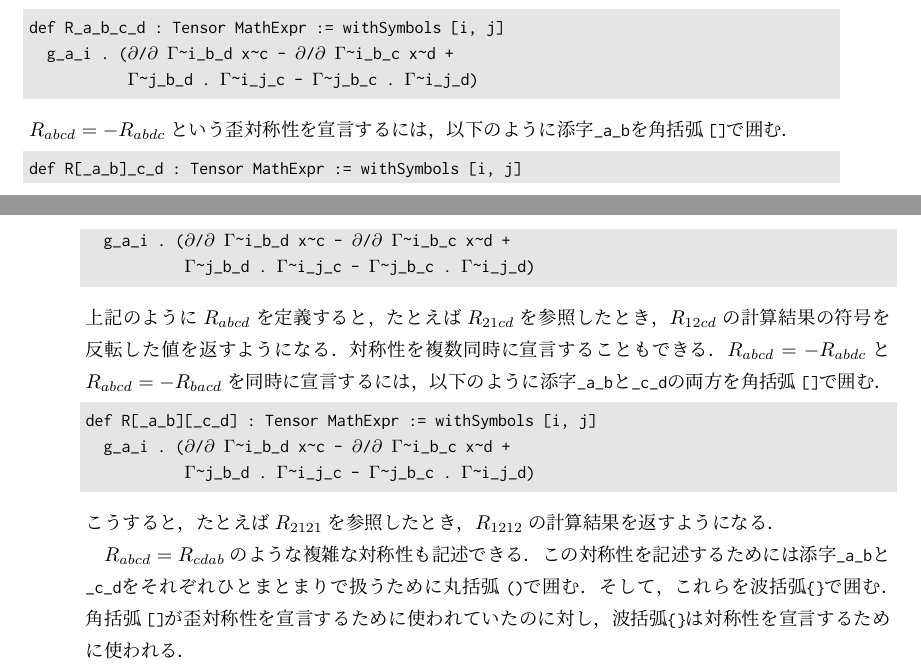
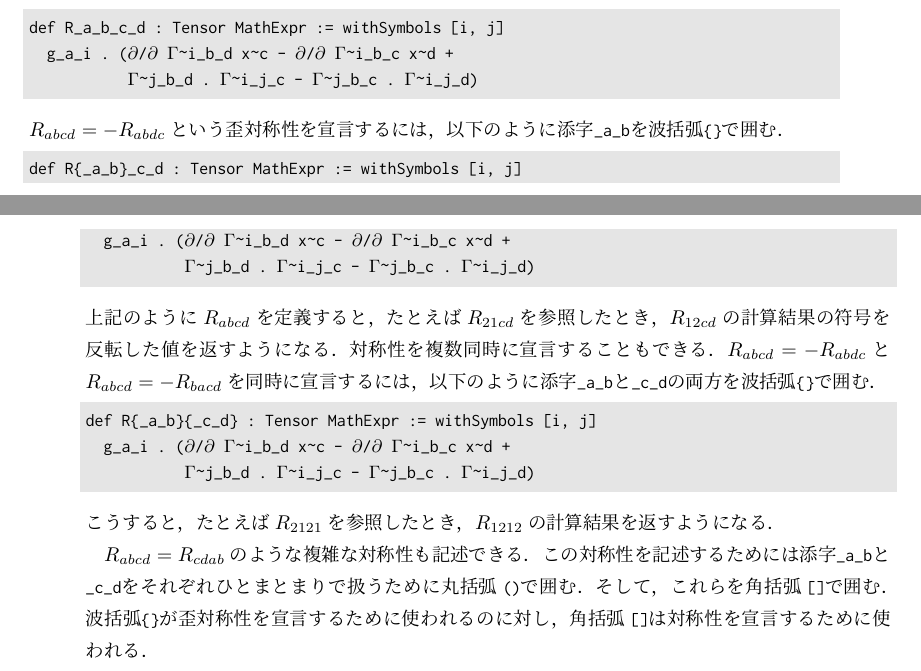
Before and after one commit to egison/egison-book, a LaTeX book (main.tex, which reads tensor.tex): two parts of pages 104 and 105 of 140, joined at a grey line, cut so that both start at the same text. Compiled offline with pLaTeX and dvipdfmx.

Commit message:
Swap [] and {} for tensor symmetry declarations

```diff
--- a/tensor.tex
+++ b/tensor.tex
@@ -842,17 +842,17 @@ def R_a_b_c_d : Tensor MathExpr := withSymbols [i, j]
   g_a_i . (`$\partial$`/`$\partial$` `$\Gamma$`~i_b_d x~c - `$\partial$`/`$\partial$` `$\Gamma$`~i_b_c x~d +
            `$\Gamma$`~j_b_d . `$\Gamma$`~i_j_c - `$\Gamma$`~j_b_c . `$\Gamma$`~i_j_d)
 \end{lstlisting}
-$R_{abcd} = -R_{abdc}$という歪対称性を宣言するには，以下のように添字\lstinline{_a_b}を角括弧\lstinline{[]}で囲む．
+$R_{abcd} = -R_{abdc}$という歪対称性を宣言するには，以下のように添字\lstinline{_a_b}を波括弧\lstinline|{}|で囲む．
 \begin{lstlisting}[language=egison,numbers=none]
-def R[_a_b]_c_d : Tensor MathExpr := withSymbols [i, j]
+def R{_a_b}_c_d : Tensor MathExpr := withSymbols [i, j]
   g_a_i . (`$\partial$`/`$\partial$` `$\Gamma$`~i_b_d x~c - `$\partial$`/`$\partial$` `$\Gamma$`~i_b_c x~d +
            `$\Gamma$`~j_b_d . `$\Gamma$`~i_j_c - `$\Gamma$`~j_b_c . `$\Gamma$`~i_j_d)
 \end{lstlisting}
 上記のように$R_{abcd}$を定義すると，たとえば$R_{21cd}$を参照したとき，$R_{12cd}$の計算結果の符号を反転した値を返すようになる．
 対称性を複数同時に宣言することもできる．
-$R_{abcd} = -R_{abdc}$と$R_{abcd} = -R_{bacd}$を同時に宣言するには，以下のように添字\lstinline{_a_b}と\lstinline{_c_d}の両方を角括弧\lstinline{[]}で囲む．
+$R_{abcd} = -R_{abdc}$と$R_{abcd} = -R_{bacd}$を同時に宣言するには，以下のように添字\lstinline{_a_b}と\lstinline{_c_d}の両方を波括弧\lstinline|{}|で囲む．
 \begin{lstlisting}[language=egison,numbers=none]
-def R[_a_b][_c_d] : Tensor MathExpr := withSymbols [i, j]
+def R{_a_b}{_c_d} : Tensor MathExpr := withSymbols [i, j]
   g_a_i . (`$\partial$`/`$\partial$` `$\Gamma$`~i_b_d x~c - `$\partial$`/`$\partial$` `$\Gamma$`~i_b_c x~d +
            `$\Gamma$`~j_b_d . `$\Gamma$`~i_j_c - `$\Gamma$`~j_b_c . `$\Gamma$`~i_j_d)
 \end{lstlisting}
@@ -860,10 +860,10 @@ def R[_a_b][_c_d] : Tensor MathExpr := withSymbols [i, j]
 
 $R_{abcd} = R_{cdab}$のような複雑な対称性も記述できる．
 この対称性を記述するためには添字\lstinline{_a_b}と\lstinline{_c_d}をそれぞれひとまとまりで扱うために丸括弧\lstinline{()}で囲む．
-そして，これらを波括弧\lstinline|{}|で囲む．
-角括弧\lstinline|[]|が歪対称性を宣言するために使われていたのに対し，波括弧\lstinline|{}|は対称性を宣言するために使われる．
+そして，これらを角括弧\lstinline|[]|で囲む．
+波括弧\lstinline|{}|が歪対称性を宣言するために使われるのに対し，角括弧\lstinline|[]|は対称性を宣言するために使われる．
 \begin{lstlisting}[language=egison,numbers=none]
-def R{(_a_b)(_c_d)} : Tensor MathExpr := withSymbols [i, j]
+def R[(_a_b)(_c_d)] : Tensor MathExpr := withSymbols [i, j]
   g_a_i . (`$\partial$`/`$\partial$` `$\Gamma$`~i_b_d x~c - `$\partial$`/`$\partial$` `$\Gamma$`~i_b_c x~d +
            `$\Gamma$`~j_b_d . `$\Gamma$`~i_j_c - `$\Gamma$`~j_b_c . `$\Gamma$`~i_j_d)
 \end{lstlisting}
```
Also changed, not shown: tensor.tex (16 more changed lines).
